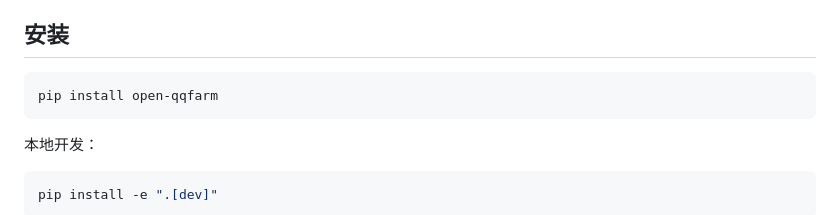
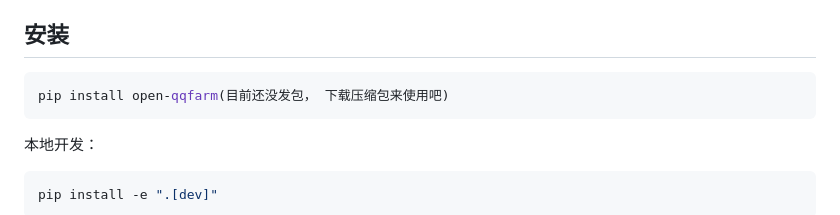
Before and after one commit to Zhalslar/open-qqfarm, a Markdown page: README.md, the part around the change. Rendered like a GitHub page.

````diff
--- a/README.md
+++ b/README.md
@@ -17,7 +17,7 @@ QQ 农场网页版客户端完整实现+自动化模块
 ## 安装
 
 ```bash
-pip install open-qqfarm
+pip install open-qqfarm(目前还没发包， 下载压缩包来使用吧)
 ```
 
 本地开发：
````
